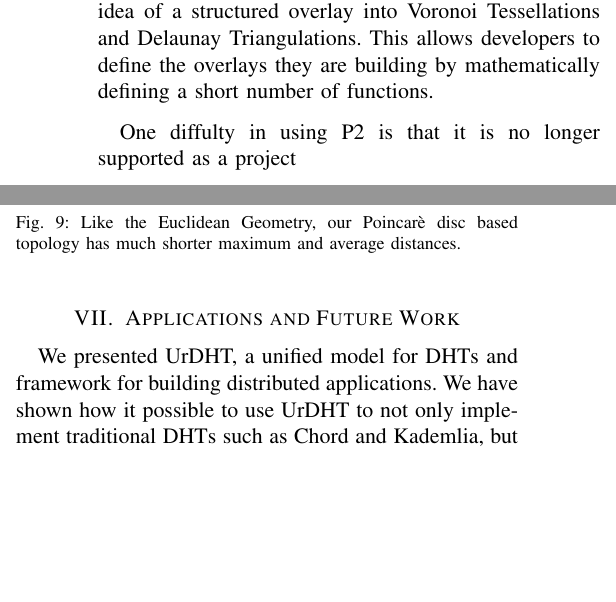
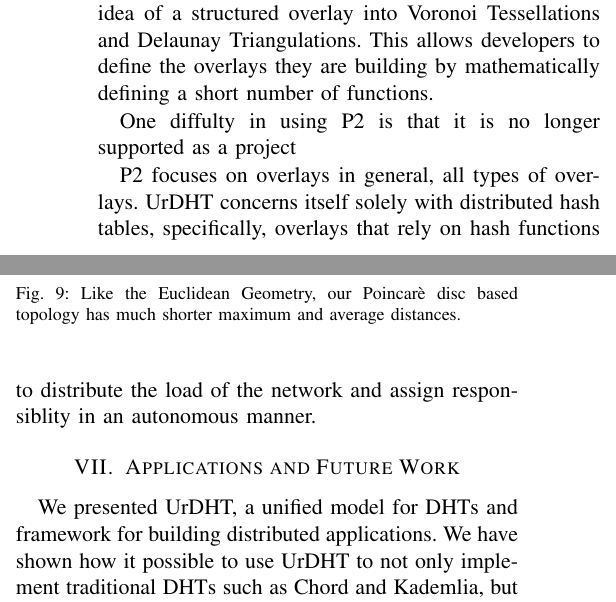
Before and after one commit to UrDHT/DevelopmentPlan, a LaTeX paper (whitepaper.tex): two parts of the columns of page 8 of 9, joined at a grey line, cut so that both start at the same text, the shorter picture padded with empty space. Compiled offline with pdfLaTeX.

Commit message:
Differentiating P2 with UrDHT.
Funny how the information comes to you at the weirdest moments

```diff
--- a/whitepaper.tex
+++ b/whitepaper.tex
@@ -703,6 +703,10 @@ One diffulty in using P2 is that it is no longer supported as a project \cite{p2
 P2's concise Overlog statements also present a shart learning curve for many developers.
 These present challenges not seen with UrDHT.
 
+
+P2 focuses on overlays in general, all types of overlays.
+UrDHT concerns itself solely with distributed hash tables, specifically, overlays that rely on hash functions to distribute the load of the network and assign responsiblity in an autonomous manner.
+
 \section{Applications and Future Work}
 \label{sec:future}
 
```
